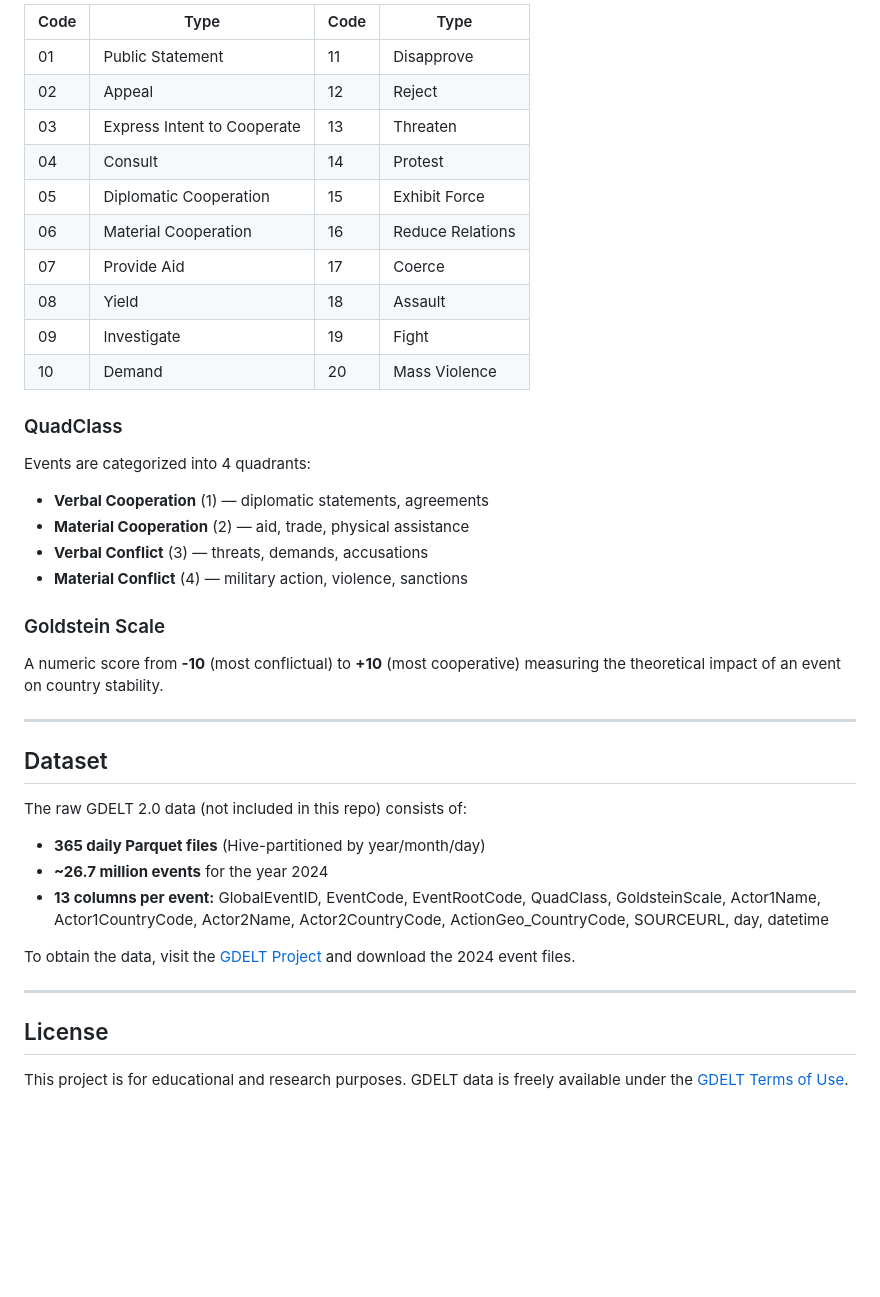
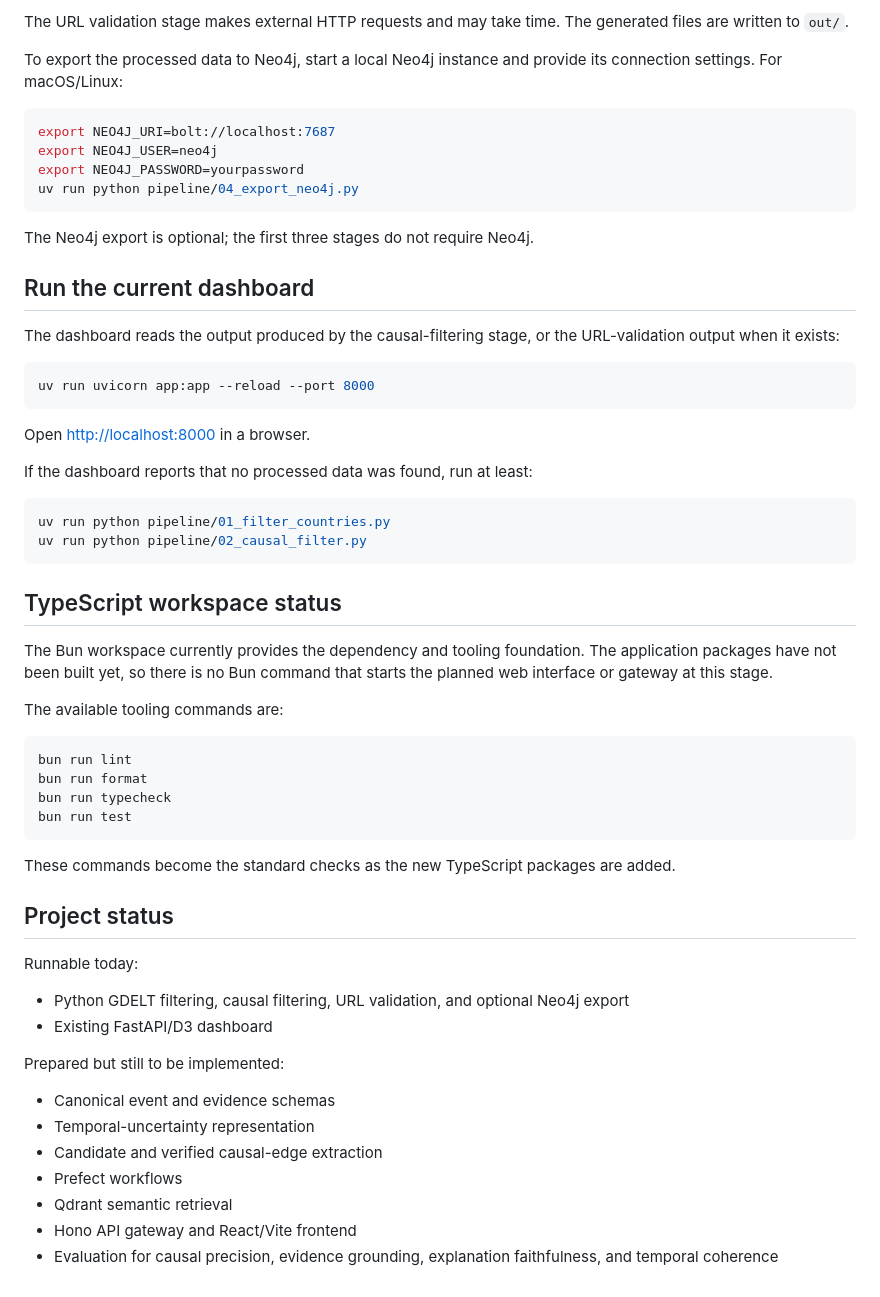
Before and after one commit to AdityaMohanShenoy/gdelt-knowledge-graph, a Markdown page: README.md, the part around one of its changes. Rendered like a GitHub page; blank space fills up the shorter version.

````diff
--- a/README.md
+++ b/README.md
@@ -203,40 +72,62 @@ GDELT uses the [CAMEO](https://parusanalytics.com/eventdata/data.dir/CAMEO.Manua
 
-| Code | Type | Code | Type |
-|------|------|------|------|
-| 01 | Public Statement | 11 | Disapprove |
-| 02 | Appeal | 12 | Reject |
-| 03 | Express Intent to Cooperate | 13 | Threaten |
-| 04 | Consult | 14 | Protest |
-| 05 | Diplomatic Cooperation | 15 | Exhibit Force |
-| 06 | Material Cooperation | 16 | Reduce Relations |
-| 07 | Provide Aid | 17 | Coerce |
-| 08 | Yield | 18 | Assault |
-| 09 | Investigate | 19 | Fight |
-| 10 | Demand | 20 | Mass Violence |
+The URL validation stage makes external HTTP requests and may take time. The generated files are written to `out/`.
 
-### QuadClass
-Events are categorized into 4 quadrants:
-- **Verbal Cooperation** (1) — diplomatic statements, agreements
-- **Material Cooperation** (2) — aid, trade, physical assistance
-- **Verbal Conflict** (3) — threats, demands, accusations
-- **Material Conflict** (4) — military action, violence, sanctions
+To export the processed data to Neo4j, start a local Neo4j instance and provide its connection settings. For macOS/Linux:
 
-### Goldstein Scale
-A numeric score from **-10** (most conflictual) to **+10** (most cooperative) measuring the theoretical impact of an event on country stability.
+```bash
+export NEO4J_URI=bolt://localhost:7687
+export NEO4J_USER=neo4j
+export NEO4J_PASSWORD=yourpassword
+uv run python pipeline/04_export_neo4j.py
+```
 
----
+The Neo4j export is optional; the first three stages do not require Neo4j.
 
-## Dataset
+## Run the current dashboard
 
-The raw GDELT 2.0 data (not included in this repo) consists of:
-- **365 daily Parquet files** (Hive-partitioned by year/month/day)
-- **~26.7 million events** for the year 2024
-- **13 columns per event:** GlobalEventID, EventCode, EventRootCode, QuadClass, GoldsteinScale, Actor1Name, Actor1CountryCode, Actor2Name, Actor2CountryCode, ActionGeo_CountryCode, SOURCEURL, day, datetime
+The dashboard reads the output produced by the causal-filtering stage, or the URL-validation output when it exists:
 
-To obtain the data, visit the [GDELT Project](https://www.gdeltproject.org/) and download the 2024 event files.
+```bash
+uv run uvicorn app:app --reload --port 8000
+```
 
----
+Open <http://localhost:8000> in a browser.
 
-## License
+If the dashboard reports that no processed data was found, run at least:
 
-This project is for educational and research purposes. GDELT data is freely available under the [GDELT Terms of Use](https://www.gdeltproject.org/about.html#termsofuse).
+```bash
+uv run python pipeline/01_filter_countries.py
+uv run python pipeline/02_causal_filter.py
+```
+
+## TypeScript workspace status
+
+The Bun workspace currently provides the dependency and tooling foundation. The application packages have not been built yet, so there is no Bun command that starts the planned web interface or gateway at this stage.
+
+The available tooling commands are:
+
+```bash
+bun run lint
+bun run format
+bun run typecheck
+bun run test
+```
+
+These commands become the standard checks as the new TypeScript packages are added.
+
+## Project status
+
+Runnable today:
+
+- Python GDELT filtering, causal filtering, URL validation, and optional Neo4j export
+- Existing FastAPI/D3 dashboard
+
+Prepared but still to be implemented:
+
+- Canonical event and evidence schemas
+- Temporal-uncertainty representation
+- Candidate and verified causal-edge extraction
+- Prefect workflows
+- Qdrant semantic retrieval
+- Hono API gateway and React/Vite frontend
+- Evaluation for causal precision, evidence grounding, explanation faithfulness, and temporal coherence
````
Also changed, not shown: other parts of README.md (+42 -173 lines).
